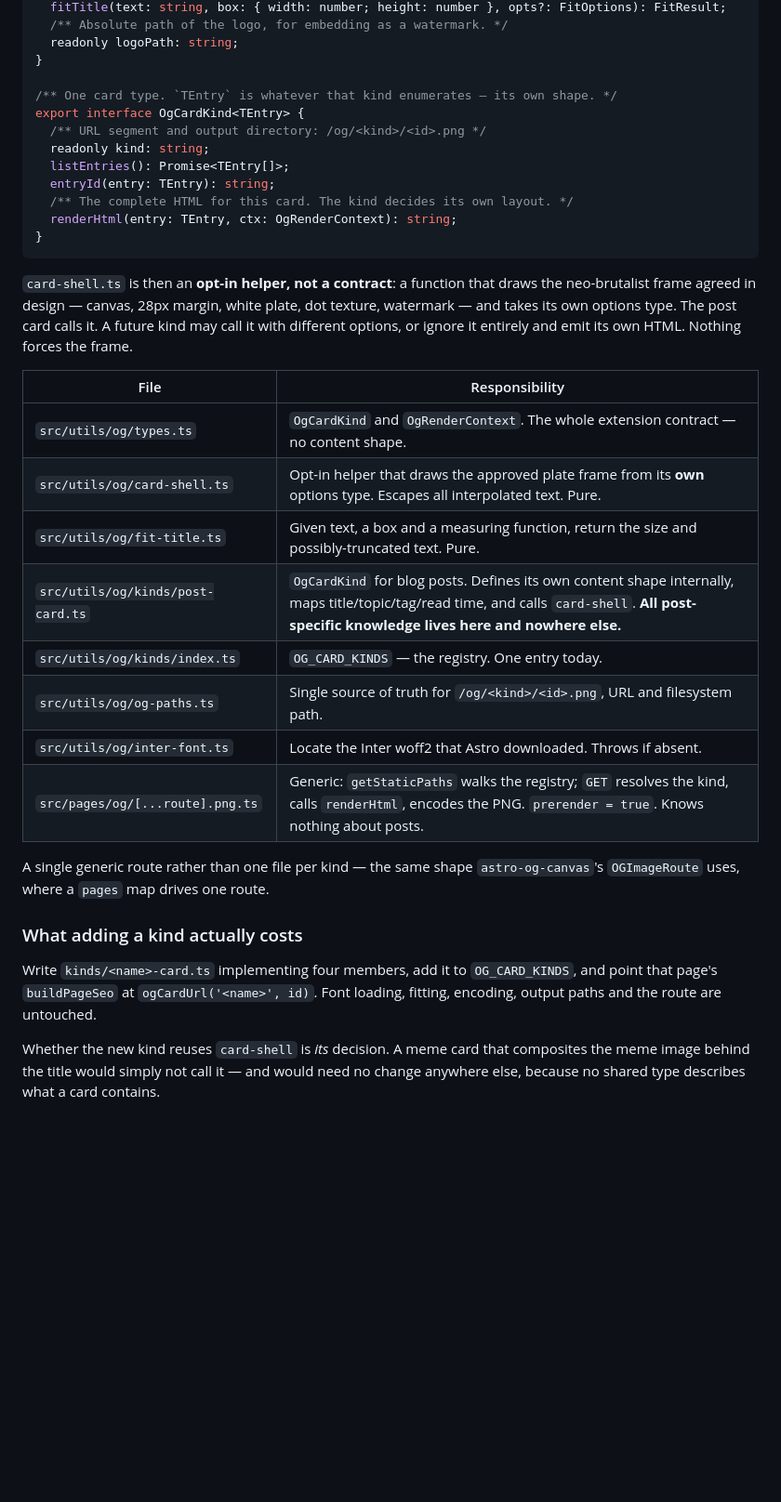
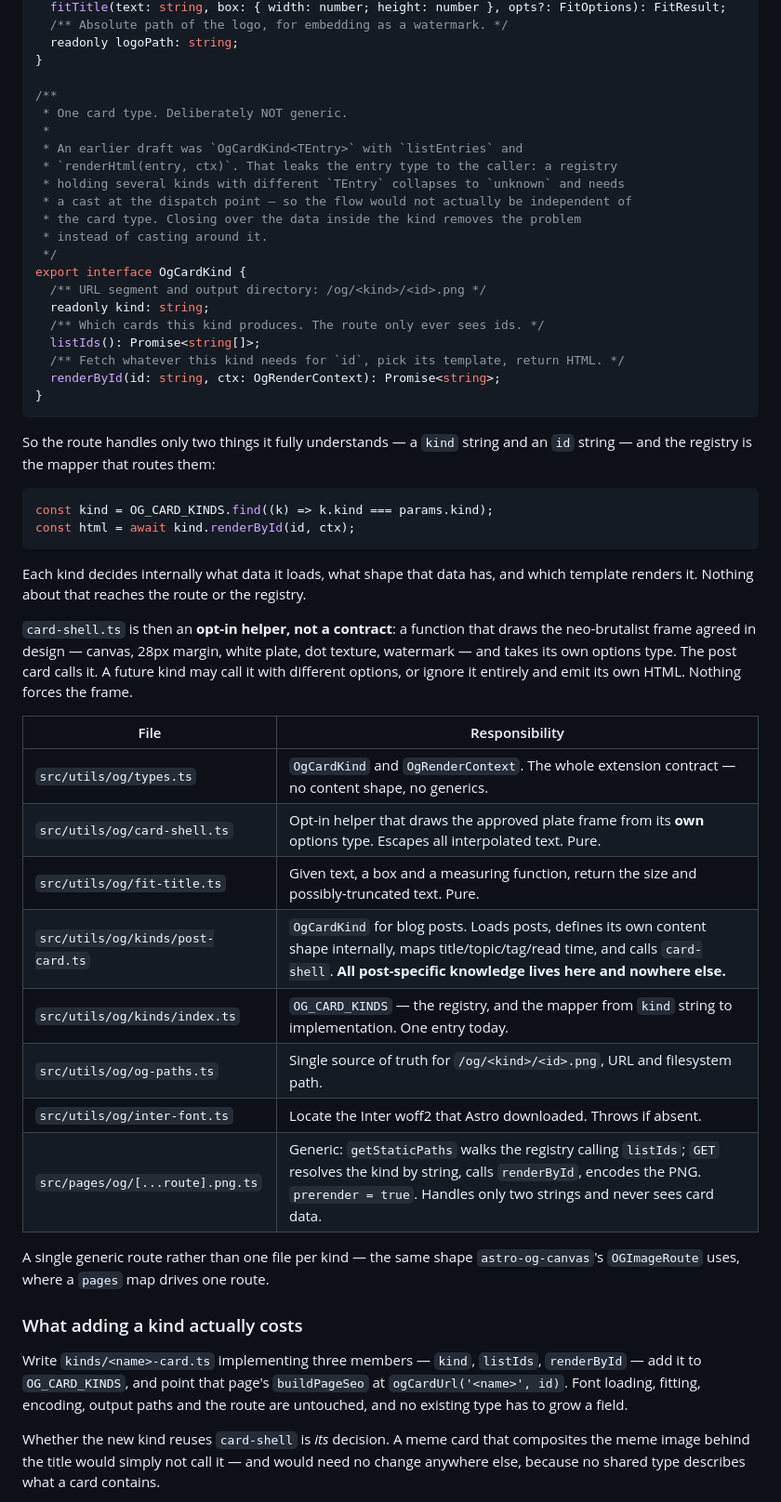
Before and after one commit to duckycoding-dev/ducky-coding, a Markdown page: docs/og-images/og-images.md, the part around the change. Shown at 93% size. GitHub-like rendering; blank space fills up the shorter version.

Commit message:
docs(og-images): drop the generic from the kind contract
OgCardKind<TEntry> leaked the entry type to the dispatch point: a registry
of kinds with different TEntry collapses to unknown and needs a cast, so
the flow would not truly be type-independent.

The kind now exposes listIds and renderById and closes over its own data,
so the route handles only a kind string and an id string. Each kind
decides what it loads, what shape that data has, and which template
renders it.

````diff
--- a/docs/og-images/og-images.md
+++ b/docs/og-images/og-images.md
@@ -197,16 +197,36 @@ export interface OgRenderContext {
   readonly logoPath: string;
 }
 
-/** One card type. `TEntry` is whatever that kind enumerates — its own shape. */
-export interface OgCardKind<TEntry> {
+/**
+ * One card type. Deliberately NOT generic.
+ *
+ * An earlier draft was `OgCardKind<TEntry>` with `listEntries` and
+ * `renderHtml(entry, ctx)`. That leaks the entry type to the caller: a registry
+ * holding several kinds with different `TEntry` collapses to `unknown` and needs
+ * a cast at the dispatch point — so the flow would not actually be independent of
+ * the card type. Closing over the data inside the kind removes the problem
+ * instead of casting around it.
+ */
+export interface OgCardKind {
   /** URL segment and output directory: /og/<kind>/<id>.png */
   readonly kind: string;
-  listEntries(): Promise<TEntry[]>;
-  entryId(entry: TEntry): string;
-  /** The complete HTML for this card. The kind decides its own layout. */
-  renderHtml(entry: TEntry, ctx: OgRenderContext): string;
+  /** Which cards this kind produces. The route only ever sees ids. */
+  listIds(): Promise<string[]>;
+  /** Fetch whatever this kind needs for `id`, pick its template, return HTML. */
+  renderById(id: string, ctx: OgRenderContext): Promise<string>;
 }
 ```
+
+So the route handles only two things it fully understands — a `kind` string and
+an `id` string — and the registry is the mapper that routes them:
+
+```ts
+const kind = OG_CARD_KINDS.find((k) => k.kind === params.kind);
+const html = await kind.renderById(id, ctx);
+```
+
+Each kind decides internally what data it loads, what shape that data has, and
+which template renders it. Nothing about that reaches the route or the registry.
 
 `card-shell.ts` is then an **opt-in helper, not a contract**: a function that
 draws the neo-brutalist frame agreed in design — canvas, 28px margin, white
@@ -216,24 +236,24 @@ and emit its own HTML. Nothing forces the frame.
 
 | File | Responsibility |
 |------|----------------|
-| `src/utils/og/types.ts` | `OgCardKind` and `OgRenderContext`. The whole extension contract — no content shape. |
+| `src/utils/og/types.ts` | `OgCardKind` and `OgRenderContext`. The whole extension contract — no content shape, no generics. |
 | `src/utils/og/card-shell.ts` | Opt-in helper that draws the approved plate frame from its **own** options type. Escapes all interpolated text. Pure. |
 | `src/utils/og/fit-title.ts` | Given text, a box and a measuring function, return the size and possibly-truncated text. Pure. |
-| `src/utils/og/kinds/post-card.ts` | `OgCardKind` for blog posts. Defines its own content shape internally, maps title/topic/tag/read time, and calls `card-shell`. **All post-specific knowledge lives here and nowhere else.** |
-| `src/utils/og/kinds/index.ts` | `OG_CARD_KINDS` — the registry. One entry today. |
+| `src/utils/og/kinds/post-card.ts` | `OgCardKind` for blog posts. Loads posts, defines its own content shape internally, maps title/topic/tag/read time, and calls `card-shell`. **All post-specific knowledge lives here and nowhere else.** |
+| `src/utils/og/kinds/index.ts` | `OG_CARD_KINDS` — the registry, and the mapper from `kind` string to implementation. One entry today. |
 | `src/utils/og/og-paths.ts` | Single source of truth for `/og/<kind>/<id>.png`, URL and filesystem path. |
 | `src/utils/og/inter-font.ts` | Locate the Inter woff2 that Astro downloaded. Throws if absent. |
-| `src/pages/og/[...route].png.ts` | Generic: `getStaticPaths` walks the registry; `GET` resolves the kind, calls `renderHtml`, encodes the PNG. `prerender = true`. Knows nothing about posts. |
+| `src/pages/og/[...route].png.ts` | Generic: `getStaticPaths` walks the registry calling `listIds`; `GET` resolves the kind by string, calls `renderById`, encodes the PNG. `prerender = true`. Handles only two strings and never sees card data. |
 
 A single generic route rather than one file per kind — the same shape
 `astro-og-canvas`'s `OGImageRoute` uses, where a `pages` map drives one route.
 
 ### What adding a kind actually costs
 
-Write `kinds/<name>-card.ts` implementing four members, add it to
-`OG_CARD_KINDS`, and point that page's `buildPageSeo` at
+Write `kinds/<name>-card.ts` implementing three members — `kind`, `listIds`,
+`renderById` — add it to `OG_CARD_KINDS`, and point that page's `buildPageSeo` at
 `ogCardUrl('<name>', id)`. Font loading, fitting, encoding, output paths and the
-route are untouched.
+route are untouched, and no existing type has to grow a field.
 
 Whether the new kind reuses `card-shell` is *its* decision. A meme card that
 composites the meme image behind the title would simply not call it — and would
````
